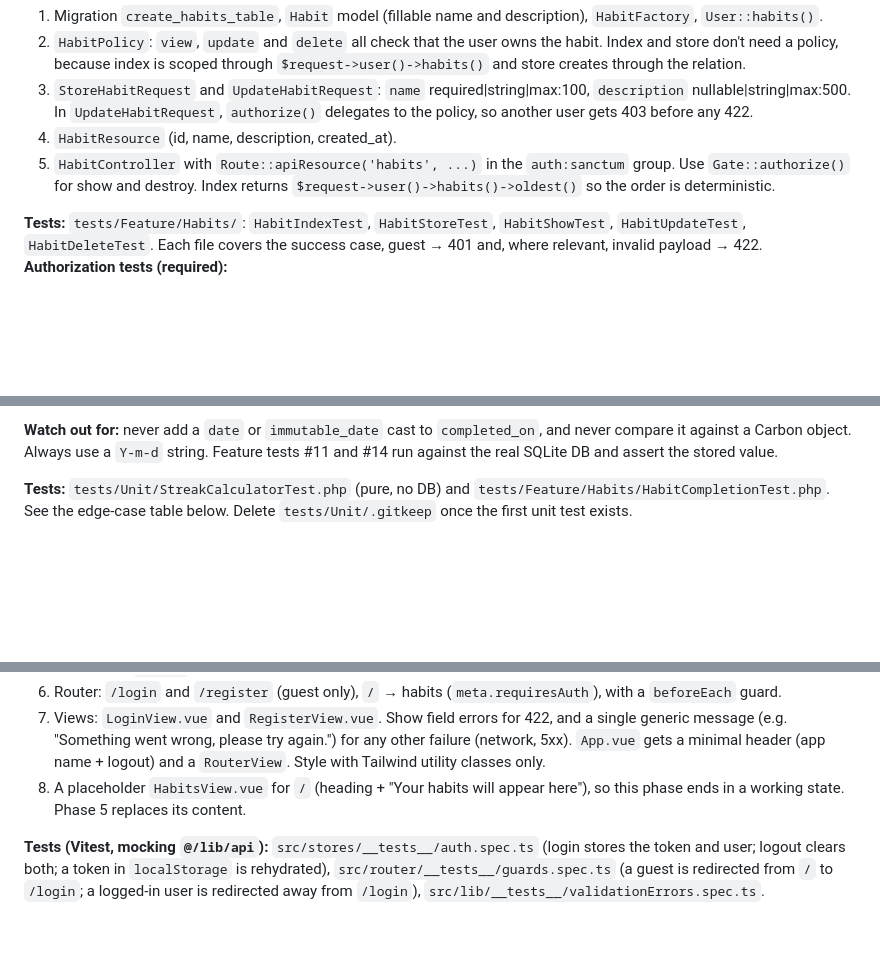
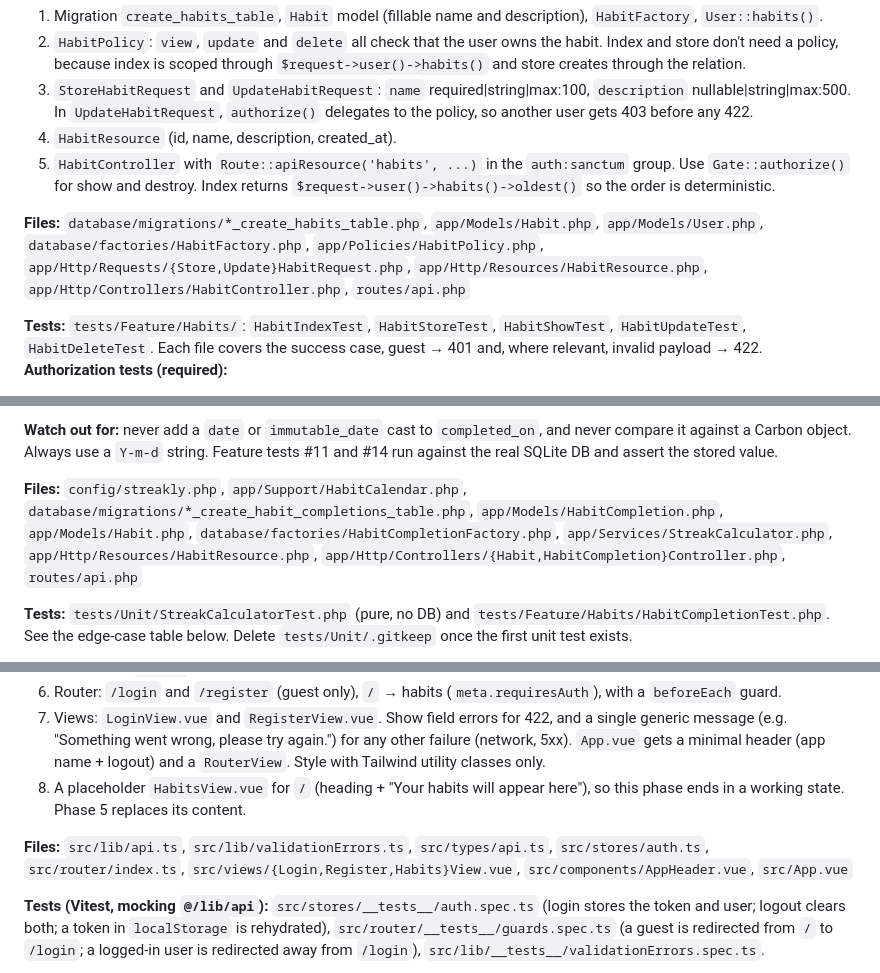
Before and after one commit to Sdrs81/streakly, a Markdown page: docs/plan.md, 3 parts joined by grey strips. Drawn GitHub-style; blank space fills up the shorter version.

Commit message:
docs: restore Files lists for unbuilt phases 2-5

```diff
--- a/docs/plan.md
+++ b/docs/plan.md
@@ -103,6 +103,8 @@ The UI's "toggle" calls PUT or DELETE depending on `is_completed_today`. Idempot
 4. `HabitResource` (id, name, description, created_at).
 5. `HabitController` with `Route::apiResource('habits', ...)` in the `auth:sanctum` group. Use `Gate::authorize()` for show and destroy. Index returns `$request->user()->habits()->oldest()` so the order is deterministic.
 
+**Files:** `database/migrations/*_create_habits_table.php`, `app/Models/Habit.php`, `app/Models/User.php`, `database/factories/HabitFactory.php`, `app/Policies/HabitPolicy.php`, `app/Http/Requests/{Store,Update}HabitRequest.php`, `app/Http/Resources/HabitResource.php`, `app/Http/Controllers/HabitController.php`, `routes/api.php`
+
 **Tests:** `tests/Feature/Habits/`: `HabitIndexTest`, `HabitStoreTest`, `HabitShowTest`, `HabitUpdateTest`, `HabitDeleteTest`. Each file covers the success case, guest → 401 and, where relevant, invalid payload → 422. **Authorization tests (required):**
 
 - The index lists only your own habits, never another user's, oldest first.
@@ -133,6 +135,8 @@ The UI's "toggle" calls PUT or DELETE depending on `is_completed_today`. Idempot
 8. Routes: `PUT` and `DELETE /habits/{habit}/completions/today`.
 
 **Watch out for:** never add a `date` or `immutable_date` cast to `completed_on`, and never compare it against a Carbon object. Always use a `Y-m-d` string. Feature tests #11 and #14 run against the real SQLite DB and assert the stored value.
+
+**Files:** `config/streakly.php`, `app/Support/HabitCalendar.php`, `database/migrations/*_create_habit_completions_table.php`, `app/Models/HabitCompletion.php`, `app/Models/Habit.php`, `database/factories/HabitCompletionFactory.php`, `app/Services/StreakCalculator.php`, `app/Http/Resources/HabitResource.php`, `app/Http/Controllers/{Habit,HabitCompletion}Controller.php`, `routes/api.php`
 
 **Tests:** `tests/Unit/StreakCalculatorTest.php` (pure, no DB) and `tests/Feature/Habits/HabitCompletionTest.php`. See the edge-case table below. Delete `tests/Unit/.gitkeep` once the first unit test exists.
 
@@ -177,6 +181,8 @@ Unit tests pass explicit `CarbonImmutable` dates with named variables (e.g. `$to
 7. Views: `LoginView.vue` and `RegisterView.vue`. Show field errors for 422, and a single generic message (e.g. "Something went wrong, please try again.") for any other failure (network, 5xx). `App.vue` gets a minimal header (app name + logout) and a `RouterView`. Style with Tailwind utility classes only.
 8. A placeholder `HabitsView.vue` for `/` (heading + "Your habits will appear here"), so this phase ends in a working state. Phase 5 replaces its content.
 
+**Files:** `src/lib/api.ts`, `src/lib/validationErrors.ts`, `src/types/api.ts`, `src/stores/auth.ts`, `src/router/index.ts`, `src/views/{Login,Register,Habits}View.vue`, `src/components/AppHeader.vue`, `src/App.vue`
+
 **Tests (Vitest, mocking `@/lib/api`):** `src/stores/__tests__/auth.spec.ts` (login stores the token and user; logout clears both; a token in `localStorage` is rehydrated), `src/router/__tests__/guards.spec.ts` (a guest is redirected from `/` to `/login`; a logged-in user is redirected away from `/login`), `src/lib/__tests__/validationErrors.spec.ts`.
 
 **Done when:** tests, lint and type-check pass. In the browser, register lands on `/`, a refresh keeps the session, and logout returns to `/login` and the old token gets 401.
```
Also changed, not shown: other parts of docs/plan.md (+2 -0 lines).
